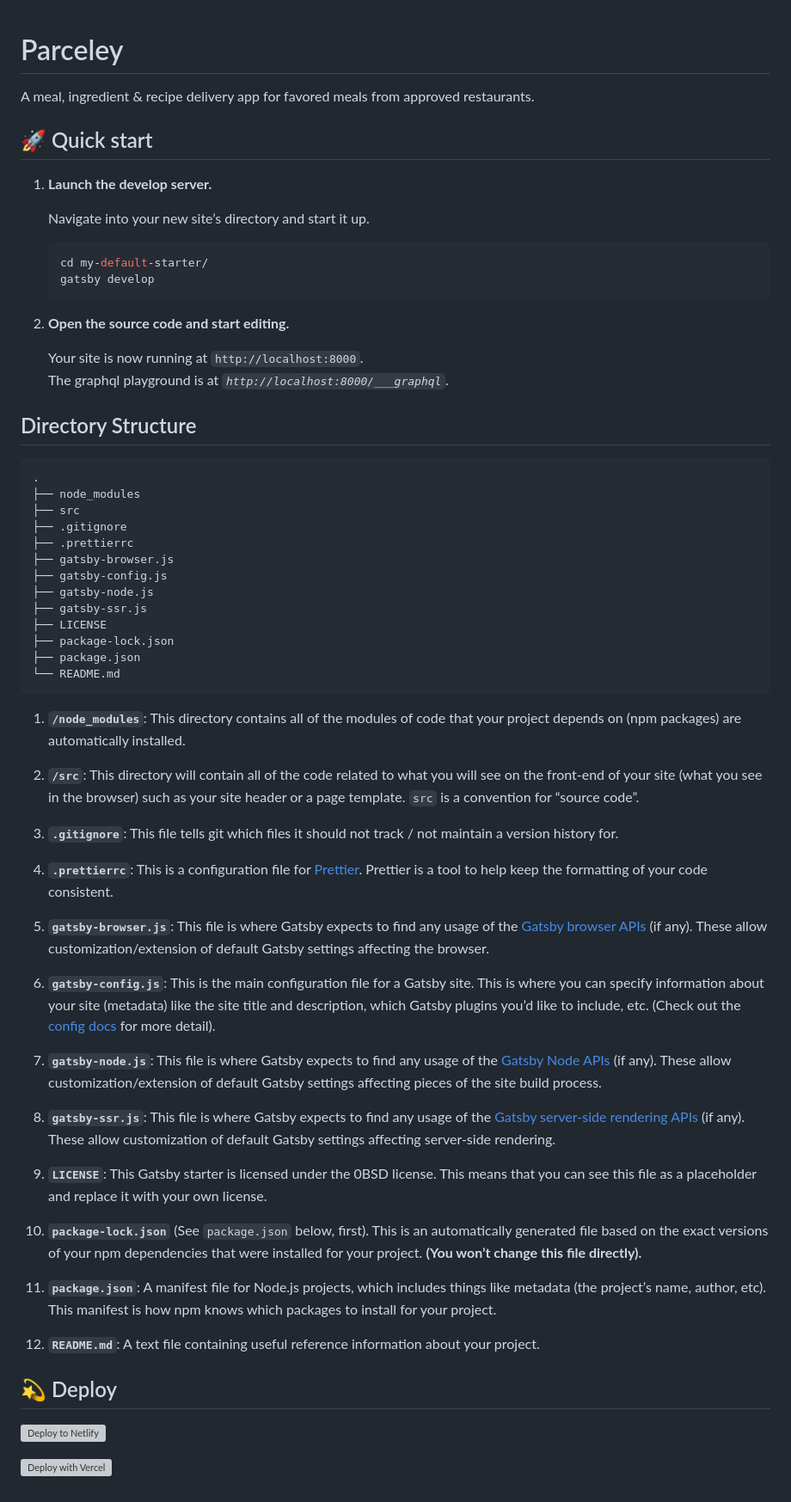
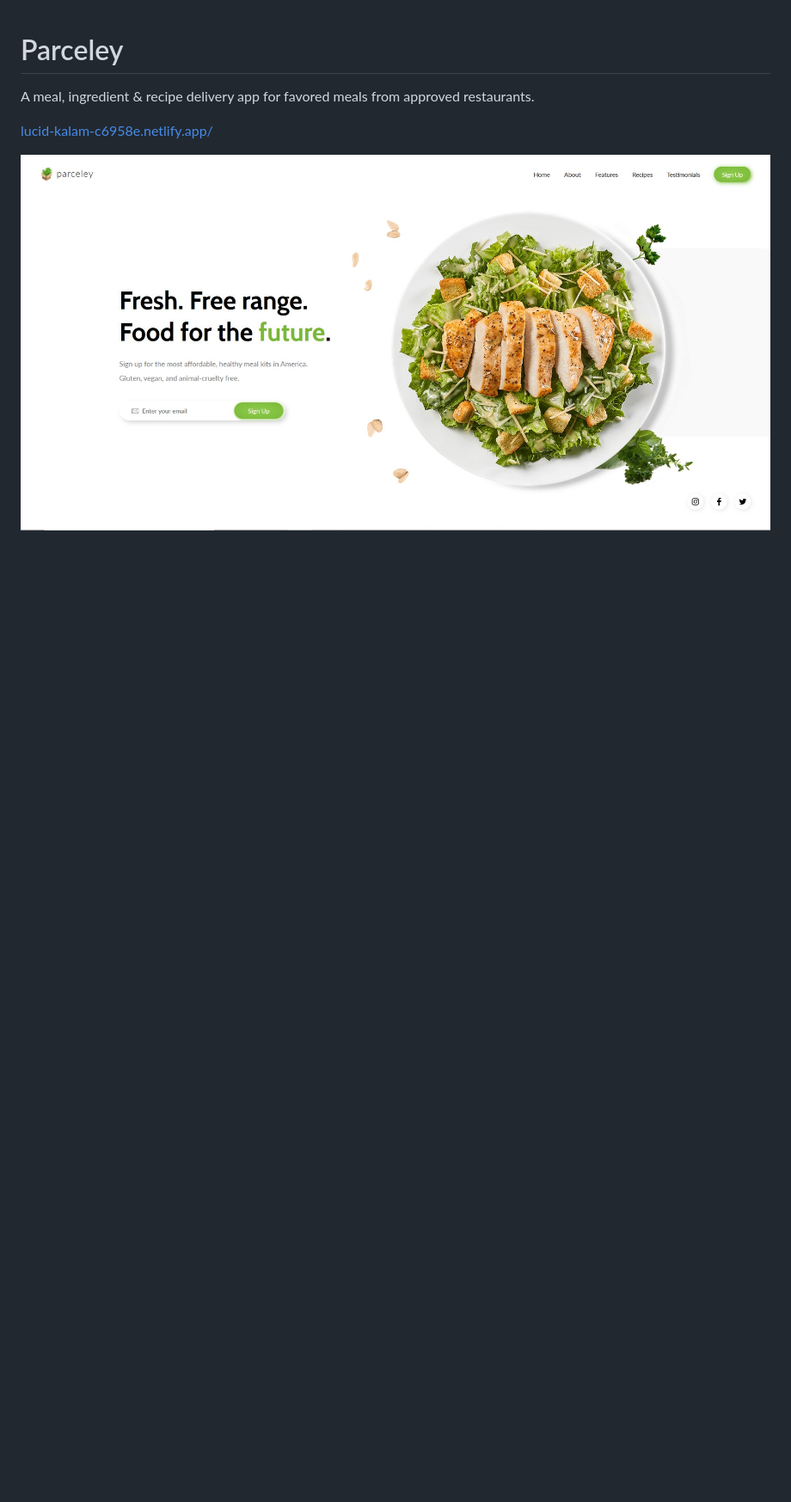
Before and after one commit to KelliePetersen/parceley, a Markdown page: README.md, the part around the change. Shown: that part at 86% size. Drawn GitHub-style; pictures changed too: screenshot.jpg (added); blank space fills up the shorter version; grey boxes are pictures that could not be loaded.

````diff
--- a/README.md
+++ b/README.md
@@ -2,64 +2,6 @@
 
 A meal, ingredient & recipe delivery app for favored meals from approved restaurants.
 
-## 🚀 Quick start
+[lucid-kalam-c6958e.netlify.app/](https://lucid-kalam-c6958e.netlify.app/ "Parceley website link")
 
-1.  **Launch the develop server.**
-
-    Navigate into your new site’s directory and start it up.
-
-    ```shell
-    cd my-default-starter/
-    gatsby develop
-    ```
-
-2.  **Open the source code and start editing.**
-
-    Your site is now running at `http://localhost:8000`.
-    The graphql playground is at _`http://localhost:8000/___graphql`_.
-
-## Directory Structure
-
-    .
-    ├── node_modules
-    ├── src
-    ├── .gitignore
-    ├── .prettierrc
-    ├── gatsby-browser.js
-    ├── gatsby-config.js
-    ├── gatsby-node.js
-    ├── gatsby-ssr.js
-    ├── LICENSE
-    ├── package-lock.json
-    ├── package.json
-    └── README.md
-
-1.  **`/node_modules`**: This directory contains all of the modules of code that your project depends on (npm packages) are automatically installed.
-
-2.  **`/src`**: This directory will contain all of the code related to what you will see on the front-end of your site (what you see in the browser) such as your site header or a page template. `src` is a convention for “source code”.
-
-3.  **`.gitignore`**: This file tells git which files it should not track / not maintain a version history for.
-
-4.  **`.prettierrc`**: This is a configuration file for [Prettier](https://prettier.io/). Prettier is a tool to help keep the formatting of your code consistent.
-
-5.  **`gatsby-browser.js`**: This file is where Gatsby expects to find any usage of the [Gatsby browser APIs](https://www.gatsbyjs.org/docs/browser-apis/) (if any). These allow customization/extension of default Gatsby settings affecting the browser.
-
-6.  **`gatsby-config.js`**: This is the main configuration file for a Gatsby site. This is where you can specify information about your site (metadata) like the site title and description, which Gatsby plugins you’d like to include, etc. (Check out the [config docs](https://www.gatsbyjs.org/docs/gatsby-config/) for more detail).
-
-7.  **`gatsby-node.js`**: This file is where Gatsby expects to find any usage of the [Gatsby Node APIs](https://www.gatsbyjs.org/docs/node-apis/) (if any). These allow customization/extension of default Gatsby settings affecting pieces of the site build process.
-
-8.  **`gatsby-ssr.js`**: This file is where Gatsby expects to find any usage of the [Gatsby server-side rendering APIs](https://www.gatsbyjs.org/docs/ssr-apis/) (if any). These allow customization of default Gatsby settings affecting server-side rendering.
-
-9.  **`LICENSE`**: This Gatsby starter is licensed under the 0BSD license. This means that you can see this file as a placeholder and replace it with your own license.
-
-10. **`package-lock.json`** (See `package.json` below, first). This is an automatically generated file based on the exact versions of your npm dependencies that were installed for your project. **(You won’t change this file directly).**
-
-11. **`package.json`**: A manifest file for Node.js projects, which includes things like metadata (the project’s name, author, etc). This manifest is how npm knows which packages to install for your project.
-
-12. **`README.md`**: A text file containing useful reference information about your project.
-
-## 💫 Deploy
-
-[![Deploy to Netlify](https://www.netlify.com/img/deploy/button.svg)](https://app.netlify.com/start/deploy?repository=https://github.com/gatsbyjs/gatsby-starter-default)
-
-[![Deploy with Vercel](https://vercel.com/button)](https://vercel.com/import/project?template=https://github.com/gatsbyjs/gatsby-starter-default)
+[![Screenshot of Parceley website](screenshot.jpg "Parceley Website Screenshot")](https://lucid-kalam-c6958e.netlify.app/ "Parceley website Link")
````
